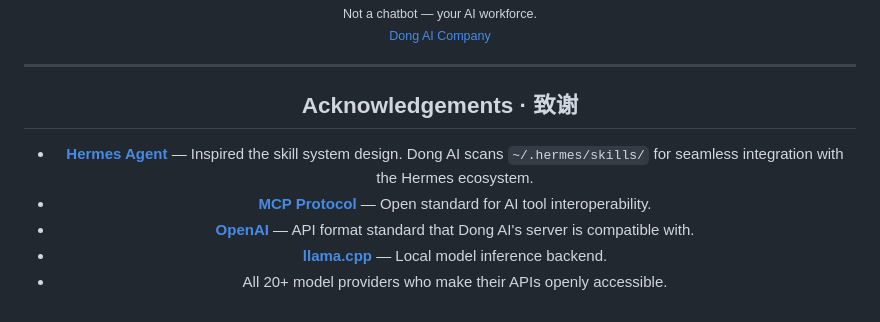
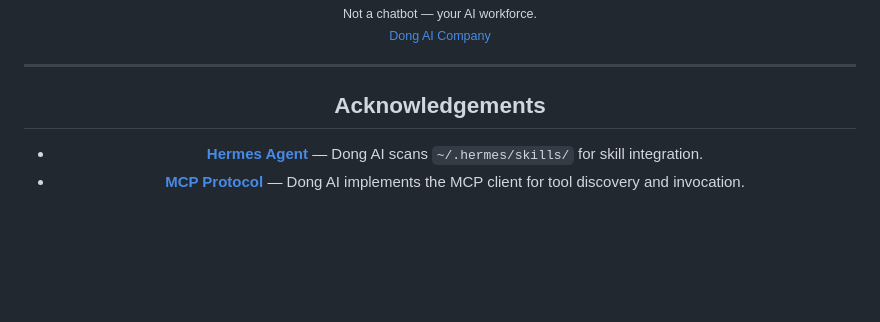
Before and after one commit to Dong04-123/Dong-AI-Company, a Markdown page: README.md, the part around the change. GitHub-like rendering; blank space fills up the shorter version.

Commit message:
README: 致谢只保留真实使用的 Hermes + MCP

```diff
--- a/README.md
+++ b/README.md
@@ -194,10 +194,7 @@ MIT — free for personal, research, and commercial use. Attribution required.
 
 ---
 
-## Acknowledgements · 致谢
+## Acknowledgements
 
-- **[Hermes Agent](https://github.com/NousResearch/hermes-agent)** — Inspired the skill system design. Dong AI scans `~/.hermes/skills/` for seamless integration with the Hermes ecosystem.
-- **[MCP Protocol](https://modelcontextprotocol.io)** — Open standard for AI tool interoperability.
-- **[OpenAI](https://openai.com)** — API format standard that Dong AI's server is compatible with.
-- **[llama.cpp](https://github.com/ggerganov/llama.cpp)** — Local model inference backend.
-- All 20+ model providers who make their APIs openly accessible.
+- **[Hermes Agent](https://github.com/NousResearch/hermes-agent)** — Dong AI scans `~/.hermes/skills/` for skill integration.
+- **[MCP Protocol](https://modelcontextprotocol.io)** — Dong AI implements the MCP client for tool discovery and invocation.
```
